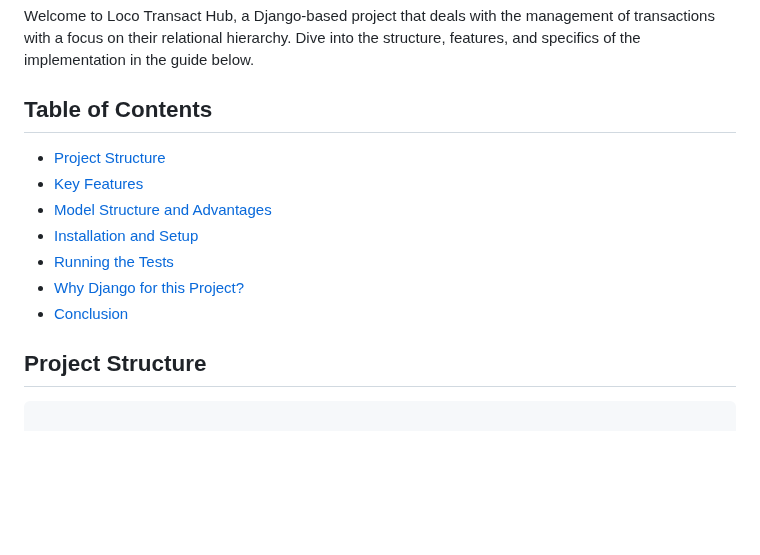
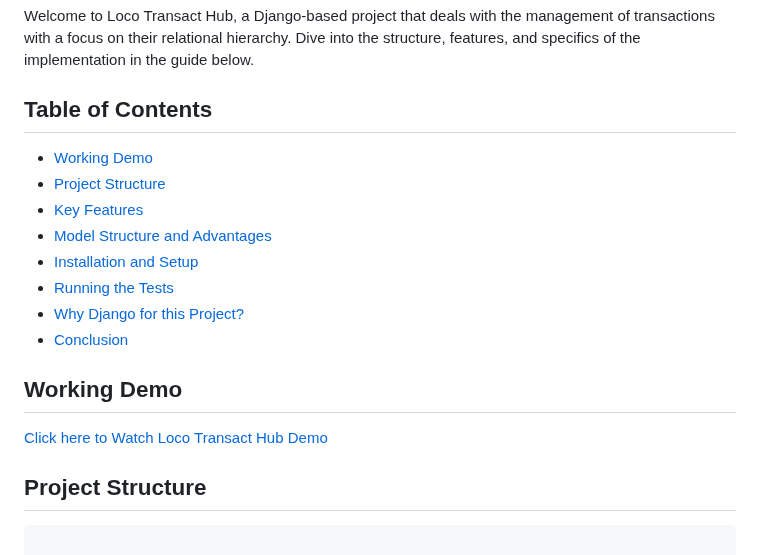
Before and after one commit to Nishanth-works/loco_transact_hub, a Markdown page: README.md, the part around one of its changes. Rendered like a GitHub page; blank space fills up the shorter version.

```diff
--- a/README.md
+++ b/README.md
@@ -4,6 +4,7 @@ Welcome to Loco Transact Hub, a Django-based project that deals with the managem
 
 ## Table of Contents
 
+- [Working Demo](#working-demo)
 - [Project Structure](#project-structure)
 - [Key Features](#key-features)
 - [Model Structure and Advantages](#model-structure-and-advantages)
@@ -13,6 +14,10 @@ Welcome to Loco Transact Hub, a Django-based project that deals with the managem
 - [Conclusion](#conclusion)
 
 
+
+## Working Demo
+
+[Click here to Watch Loco Transact Hub Demo](https://youtu.be/0nSGoQYphwM)
 
 ## Project Structure
 <pre>
```
Also changed, not shown: other parts of README.md (+8 -6 lines).
